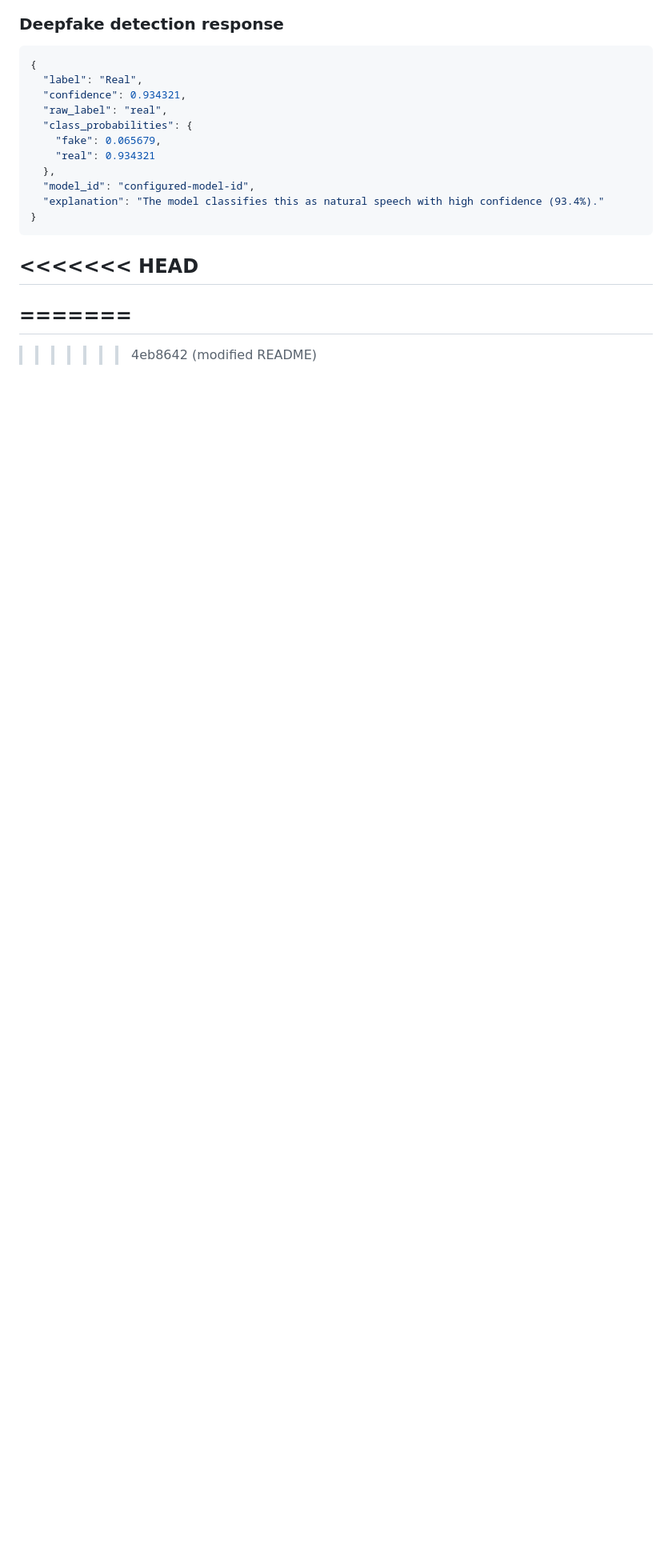
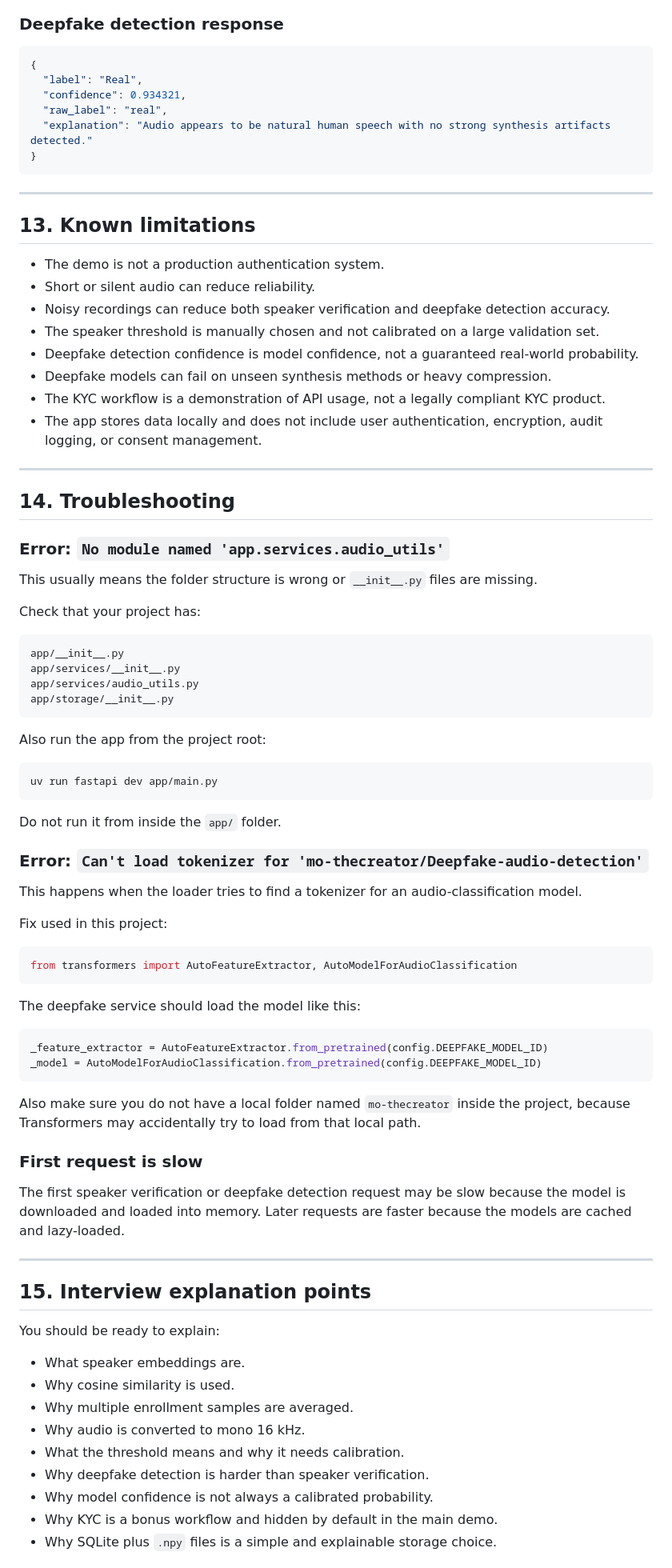
Before and after one commit to wolf-aman/DeepFake-Detection, a Markdown page: README.md, the part around one of its changes. Shown at 80% size. GitHub-like rendering; blank space fills up the shorter version.

````diff
--- a/README.md
+++ b/README.md
@@ -382,17 +427,84 @@ This is useful because raw softmax confidence from transformer classifiers is no
   "label": "Real",
   "confidence": 0.934321,
   "raw_label": "real",
-  "class_probabilities": {
-    "fake": 0.065679,
-    "real": 0.934321
-  },
-  "model_id": "configured-model-id",
-  "explanation": "The model classifies this as natural speech with high confidence (93.4%)."
+  "explanation": "Audio appears to be natural human speech with no strong synthesis artifacts detected."
 }
 ```
 
-<<<<<<< HEAD
 ---
-=======
+
+## 13. Known limitations
+
+- The demo is not a production authentication system.
+- Short or silent audio can reduce reliability.
+- Noisy recordings can reduce both speaker verification and deepfake detection accuracy.
+- The speaker threshold is manually chosen and not calibrated on a large validation set.
+- Deepfake detection confidence is model confidence, not a guaranteed real-world probability.
+- Deepfake models can fail on unseen synthesis methods or heavy compression.
+- The KYC workflow is a demonstration of API usage, not a legally compliant KYC product.
+- The app stores data locally and does not include user authentication, encryption, audit logging, or consent management.
+
 ---
->>>>>>> 4eb8642 (modified README)
+
+## 14. Troubleshooting
+
+### Error: `No module named 'app.services.audio_utils'`
+
+This usually means the folder structure is wrong or `__init__.py` files are missing.
+
+Check that your project has:
+
+```text
+app/__init__.py
+app/services/__init__.py
+app/services/audio_utils.py
+app/storage/__init__.py
+```
+
+Also run the app from the project root:
+
+```bash
+uv run fastapi dev app/main.py
+```
+
+Do not run it from inside the `app/` folder.
+
+### Error: `Can't load tokenizer for 'mo-thecreator/Deepfake-audio-detection'`
+
+This happens when the loader tries to find a tokenizer for an audio-classification model.
+
+Fix used in this project:
+
+```python
+from transformers import AutoFeatureExtractor, AutoModelForAudioClassification
+```
+
+The deepfake service should load the model like this:
+
+```python
+_feature_extractor = AutoFeatureExtractor.from_pretrained(config.DEEPFAKE_MODEL_ID)
+_model = AutoModelForAudioClassification.from_pretrained(config.DEEPFAKE_MODEL_ID)
+```
+
+Also make sure you do not have a local folder named `mo-thecreator` inside the project, because Transformers may accidentally try to load from that local path.
+
+### First request is slow
+
+The first speaker verification or deepfake detection request may be slow because the model is downloaded and loaded into memory. Later requests are faster because the models are cached and lazy-loaded.
+
+---
+
+## 15. Interview explanation points
+
+You should be ready to explain:
+
+- What speaker embeddings are.
+- Why cosine similarity is used.
+- Why multiple enrollment samples are averaged.
+- Why audio is converted to mono 16 kHz.
+- What the threshold means and why it needs calibration.
+- Why deepfake detection is harder than speaker verification.
+- Why model confidence is not always a calibrated probability.
+- Why KYC is a bonus workflow and hidden by default in the main demo.
+- Why SQLite plus `.npy` files is a simple and explainable storage choice.
+
````
Also changed, not shown: other parts of README.md (+208 -141 lines).
